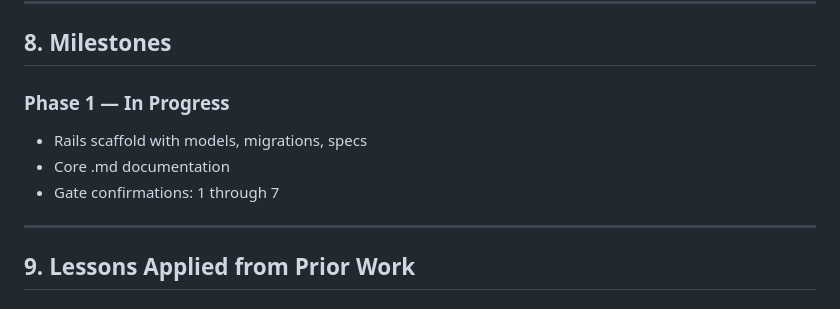
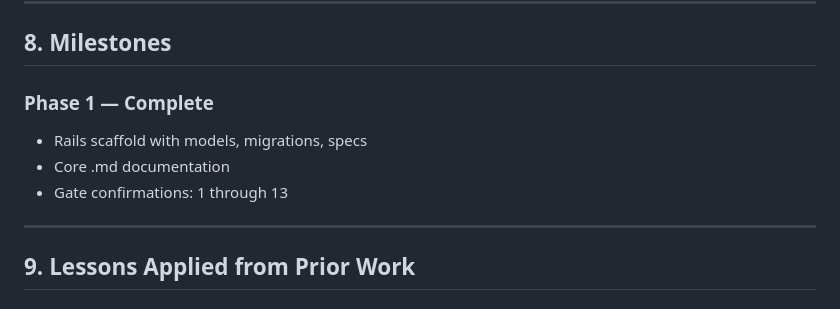
Before and after one commit to unixneo/quantum_bench, a Markdown page: DESIGN.md, the part around the change. Rendered like a GitHub page.

Commit message:
Fix PAPER.md references, subsection numbering, add error taxonomy table; fix DESIGN.md milestones
- Griffiths 3rd ed: add co-author Schroeter throughout
- Fix subsection numbering: 3.x->4.x, 6.x->7.x, 7.x->8.x
- Add error taxonomy table to Section 7.2
- Two anonymous arXiv refs: add authors (Arike et al., Roig)
- DLBP ref: replace 'Submission #6099' with 'Preprint submitted to IAIT2026'
- Sec 4.4: replace inline full citation with Griffiths and Schroeter (2018)
- Codex changes: acknowledge CODEX_ERRORS.md entries accurately
- DESIGN.md Section 8: Phase 1 complete, gates 1-13

```diff
--- a/DESIGN.md
+++ b/DESIGN.md
@@ -106,10 +106,10 @@ This system does NOT aim to:
 
 ## 8. Milestones
 
-### Phase 1 — In Progress
+### Phase 1 — Complete
 - Rails scaffold with models, migrations, specs
 - Core .md documentation
-- Gate confirmations: 1 through 7
+- Gate confirmations: 1 through 13
 
 ---
 
```
